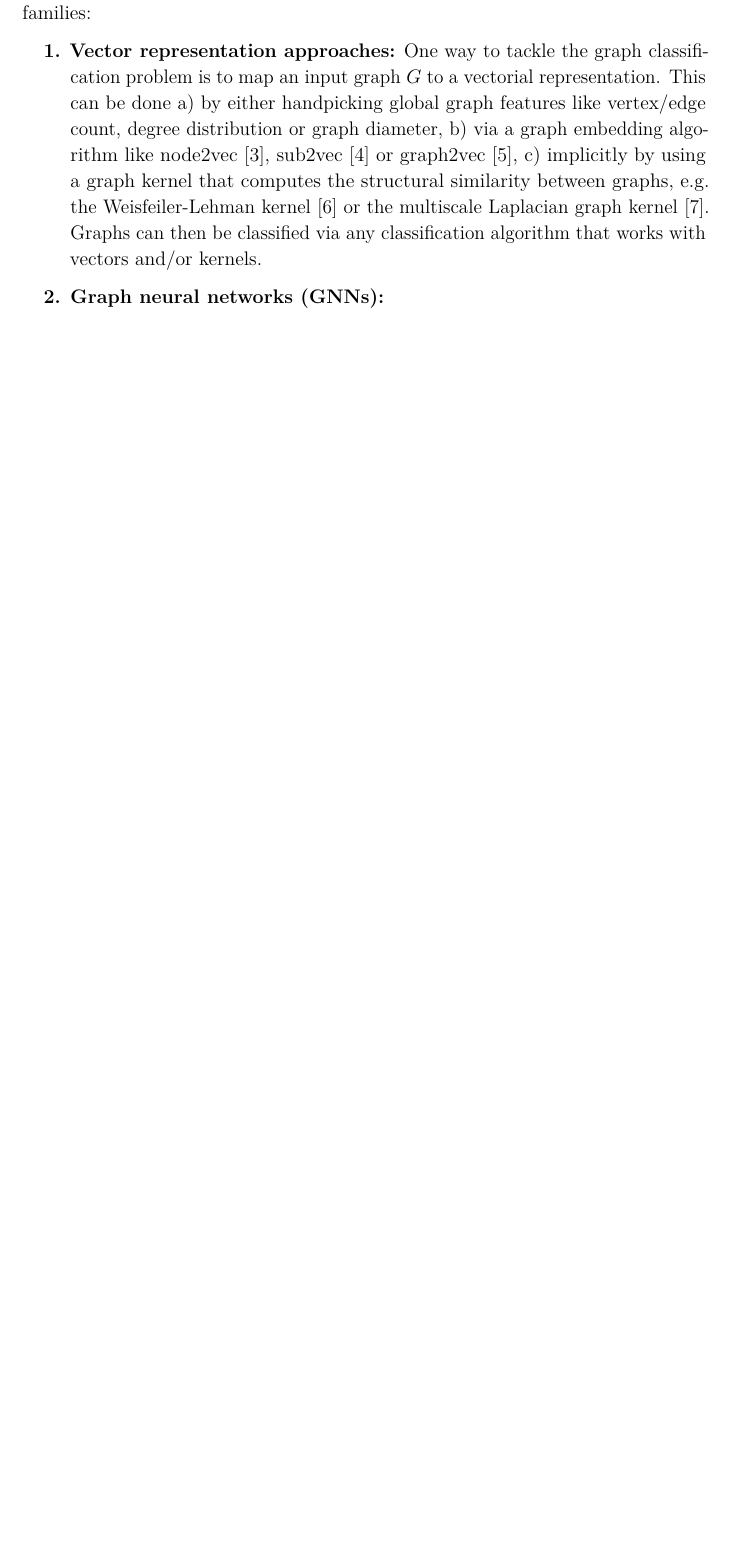
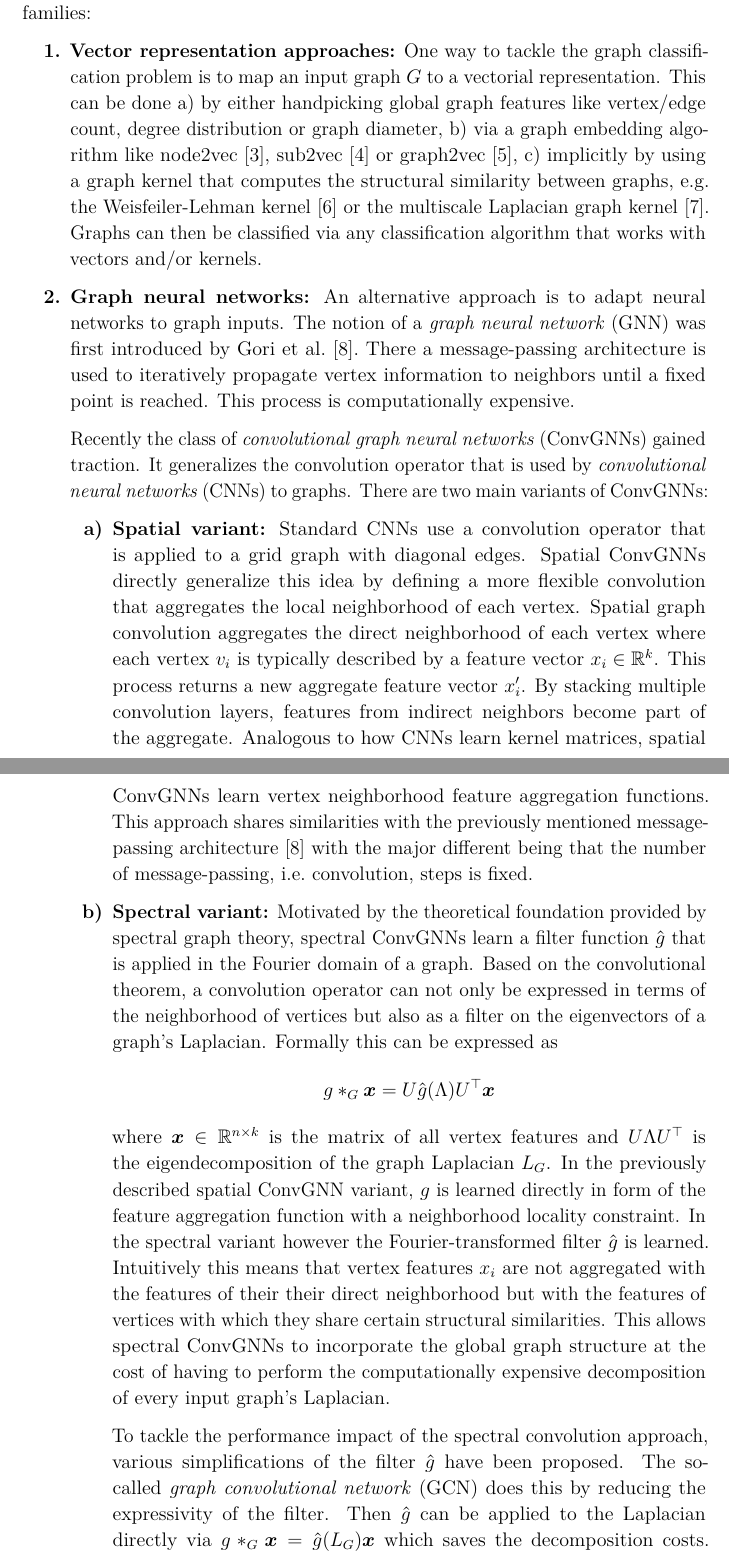
Before and after one commit to Cortys/master-thesis, a LaTeX document (proposal/paper.tex): part of page 3 of 5 before the commit and two parts of pages 3 and 4 of 6 after it, the two joined at a grey line, cut so that both start at the same text, the shorter picture padded with empty space. Compiled offline with pdfLaTeX.

Commit message:
added gnn related work

```diff
--- a/proposal/paper.tex
+++ b/proposal/paper.tex
@@ -154,5 +154,37 @@ At a high level graph classification methods can be taxonomized into two main fa
 			\item implicitly by using a graph kernel that computes the structural similarity between graphs, e.g.\ the Weisfeiler-Lehman kernel~\cite{Shervashidze2011} or the multiscale Laplacian graph kernel~\cite{Kondor2016}
 		\end{enumerate*}.
 		Graphs can then be classified via any classification algorithm that works with vectors and/or kernels.
-	\item \textbf{Graph neural networks (GNNs):}
+	\item \textbf{Graph neural networks:}
+		An alternative approach is to adapt neural networks to graph inputs.
+		The notion of a \textit{graph neural network} (GNN) was first introduced by \citet{Gori2005}.\@
+		There a message-passing architecture is used to iteratively propagate vertex information to neighbors until a fixed point is reached.
+		This process is computationally expensive.
 
+		Recently the class of \textit{convolutional graph neural networks} (ConvGNNs) gained traction.
+		It generalizes the convolution operator that is used by \textit{convolutional neural networks} (CNNs) to graphs.
+		There are two main variants of ConvGNNs:
+		\begin{enumerate}[label=\textbf{\alph*)}] % chktex 9 chktex 10
+			\item \textbf{Spatial variant:}
+				Standard CNNs use a convolution operator that is applied to a grid graph with diagonal edges.
+				Spatial ConvGNNs directly generalize this idea by defining a more flexible convolution that aggregates the local neighborhood of each vertex.
+				Spatial graph convolution aggregates the direct neighborhood of each vertex where each vertex $v_i$ is typically described by a feature vector $x_i \in \mathbb{R}^k$.
+				This process returns a new aggregate feature vector $x'_i$.
+				By stacking multiple convolution layers, features from indirect neighbors become part of the aggregate.
+				Analogous to how CNNs learn kernel matrices, spatial ConvGNNs learn vertex neighborhood feature aggregation functions.
+				This approach shares similarities with the previously mentioned message-passing architecture~\cite{Gori2005} with the major different being that the number of message-passing, i.e.\ convolution, steps is fixed.
+			\item \textbf{Spectral variant:}
+				Motivated by the theoretical foundation provided by spectral graph theory, spectral ConvGNNs learn a filter function $\hat{g}$ that is applied in the Fourier domain of a graph.
+				Based on the convolutional theorem, a convolution operator can not only be expressed in terms of the neighborhood of vertices but also as a filter on the eigenvectors of a graph's Laplacian.
+				Formally this can be expressed as
+				\begin{align*}
+					g *_G \bm{x} = U \hat{g}(\Lambda) U^{\top} \bm{x}
+				\end{align*}
+				where $\bm{x} \in \mathbb{R}^{n \times k}$ is the matrix of all vertex features and $U \Lambda U^{\top}$ is the eigendecomposition of the graph Laplacian $L_G$.
+				In the previously described spatial ConvGNN variant, $g$ is learned directly in form of the feature aggregation function with a neighborhood locality constraint.
+				In the spectral variant however the Fourier-transformed filter $\hat{g}$ is learned.
+				Intuitively this means that vertex features $x_i$ are not aggregated with the features of their their direct neighborhood but with the features of vertices with which they share certain structural similarities.
+				This allows spectral ConvGNNs to incorporate the global graph structure at the cost of having to perform the computationally expensive decomposition of every input graph's Laplacian.
+
+				To tackle the performance impact of the spectral convolution approach, various simplifications of the filter $\hat{g}$ have been proposed.
+				The so-called \textit{graph convolutional network}~(GCN) does this by reducing the expressivity of the filter.
+				Then $\hat{g}$ can be applied to the Laplacian directly via $g *_G \bm{x} = \hat{g}(L_G) \bm{x}$ which saves the decomposition costs.
@@ -158,0 +194 @@ At a high level graph classification methods can be taxonomized into two main fa
+		\end{enumerate}
```
Also changed, not shown: proposal/literature.bib (+9 -0 lines), proposal/paper.tex (9 more changed lines), 1 other file.
